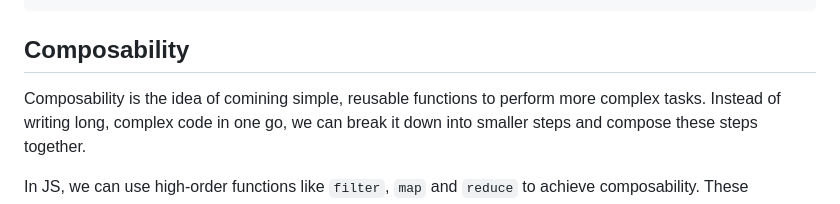
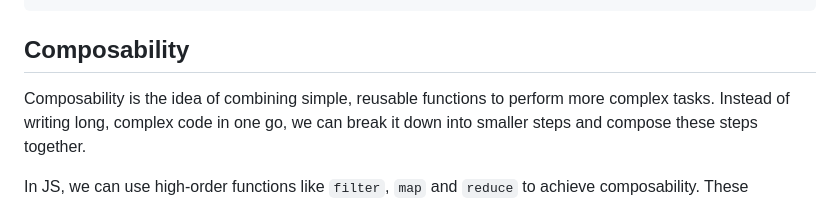
Before and after one commit to BitBelle/JS-Practice, a Markdown page: highOrderFunctions/README.md, the part around the change. GitHub-like rendering.

Commit message:
Update README.md on high order functions

```diff
--- a/highOrderFunctions/README.md
+++ b/highOrderFunctions/README.md
@@ -358,7 +358,7 @@ let maxSale = sales.reduce((max, sale) => (sale > max ? sale : max), 0)
 
 ## Composability
 
-Composability is the idea of comining simple, reusable functions to perform more complex tasks.
+Composability is the idea of combining simple, reusable functions to perform more complex tasks.
 Instead of writing long, complex code in one go, we can break it down into smaller steps and compose these steps together.
 
 In JS, we can use high-order functions like `filter`, `map` and `reduce` to achieve composability.
```
